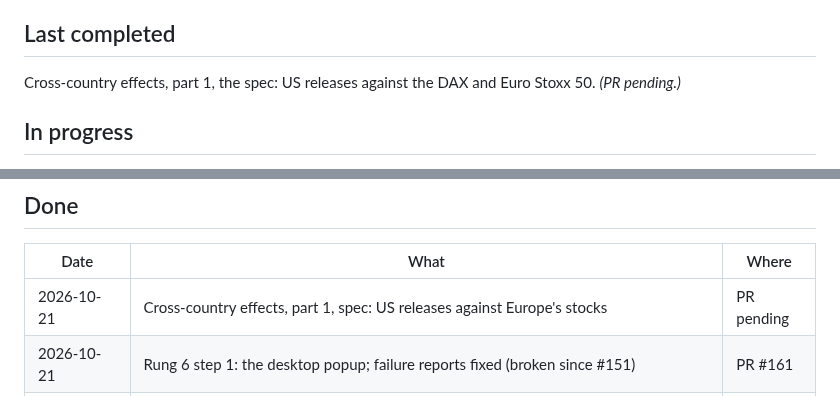
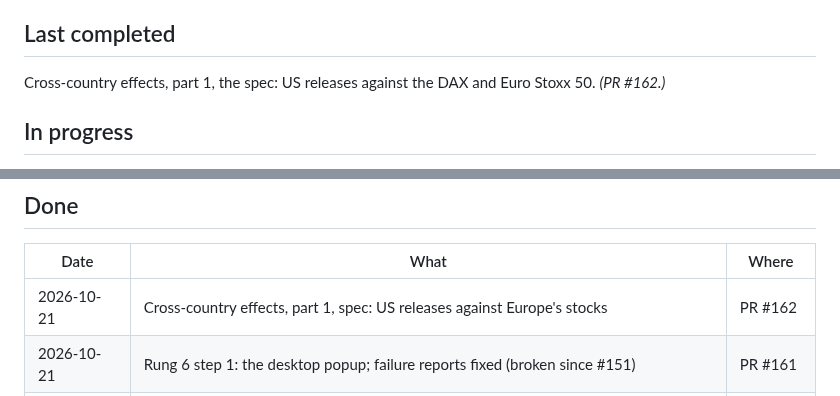
Before and after one commit to diykorey/fortuneteller, a Markdown page: docs/status.md, 2 parts joined by grey strips. Drawn GitHub-style.

Commit message:
Point the status doc at PR #162

```diff
--- a/docs/status.md
+++ b/docs/status.md
@@ -9,7 +9,7 @@ Where the work is and what comes next. Two rules keep it current:
 ## Last completed
 
 Cross-country effects, part 1, the spec: US releases against the DAX and Euro Stoxx 50. *(PR
-pending.)*
+#162.)*
 
 ## In progress
 
@@ -24,7 +24,7 @@ Cross-country effects, part 1, step 1: the DAX and Euro Stoxx 50 loaded, with th
 
 | Date | What | Where |
 | --- | --- | --- |
-| 2026-10-21 | Cross-country effects, part 1, spec: US releases against Europe's stocks | PR pending |
+| 2026-10-21 | Cross-country effects, part 1, spec: US releases against Europe's stocks | PR #162 |
 | 2026-10-21 | Rung 6 step 1: the desktop popup; failure reports fixed (broken since #151) | PR #161 |
 | 2026-10-21 | Rung 6 spec: delivery as a desktop popup | PR #160 |
 | 2026-10-20 | The record, not a probability, step 2: the call line without a percentage | PR #159 |
```
